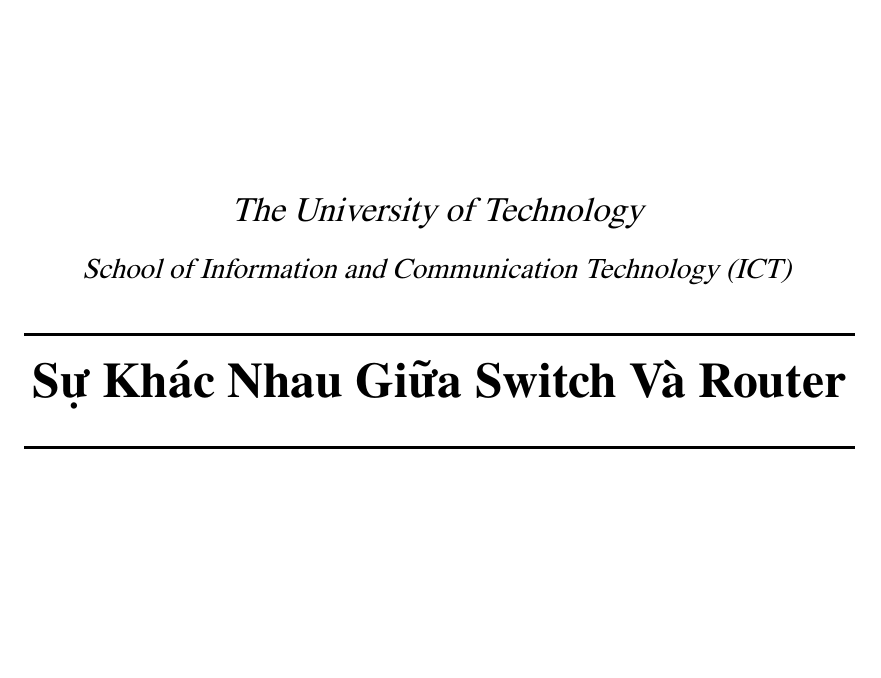
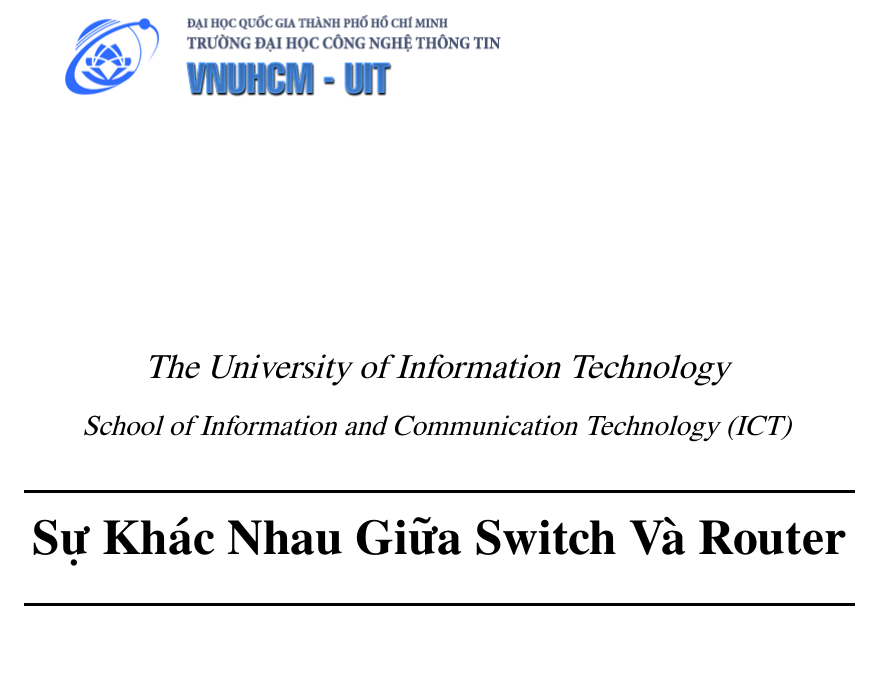
Before and after one commit to Dev-Aligator/UIT, a LaTeX problem sheet (IT005.N12.KHCL/Group9_switchVsRouter/SVR_Assignment.tex, which reads IT005.N12.KHCL/Group9_switchVsRouter/title/title.tex): part of page 1 of 4, cut so that both start at the same text, the shorter picture padded with empty space. Compiled offline with pdfLaTeX.

Commit message:
change university name

```diff
--- a/IT005.N12.KHCL/Group9_switchVsRouter/title/title.tex
+++ b/IT005.N12.KHCL/Group9_switchVsRouter/title/title.tex
@@ -3,7 +3,7 @@
 \includegraphics[width=8cm]{title/logo.png}\\[1cm]
 \center
 \quad\\[1.5cm]
-\textsl{\Large The University of Technology}\\[0.5cm]
+\textsl{\Large The University of Information Technology}\\[0.5cm]
 \textsl{\large School of Information and Communication Technology (ICT)}\\[0.5cm]
 \makeatletter
 \HRule \\[0.4cm]
```
